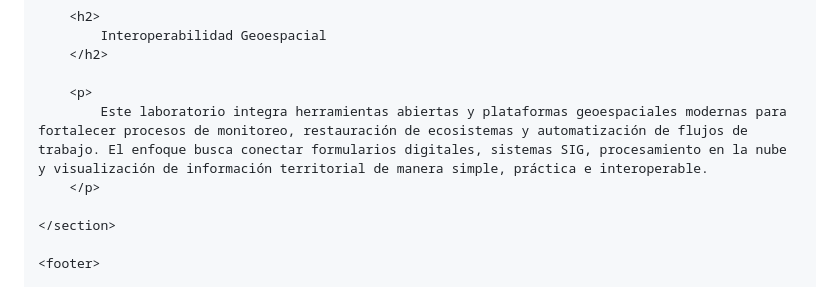
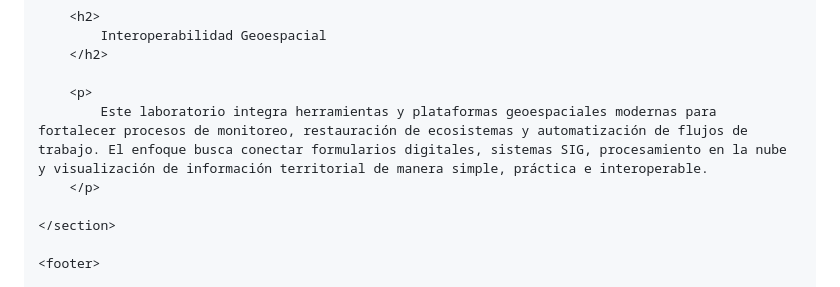
Before and after one commit to GrettelVargasAz/lab-interoperability-cr, a Markdown page: README.md, the part around the change. Rendered like a GitHub page.

Commit message:
Remove redundant word 'abiertas' from README

```diff
--- a/README.md
+++ b/README.md
@@ -257,7 +257,7 @@
         </h2>
 
         <p>
-            Este laboratorio integra herramientas abiertas y plataformas geoespaciales modernas para fortalecer procesos de monitoreo, restauración de ecosistemas y automatización de flujos de trabajo. El enfoque busca conectar formularios digitales, sistemas SIG, procesamiento en la nube y visualización de información territorial de manera simple, práctica e interoperable.
+            Este laboratorio integra herramientas y plataformas geoespaciales modernas para fortalecer procesos de monitoreo, restauración de ecosistemas y automatización de flujos de trabajo. El enfoque busca conectar formularios digitales, sistemas SIG, procesamiento en la nube y visualización de información territorial de manera simple, práctica e interoperable.
         </p>
 
     </section>
```
